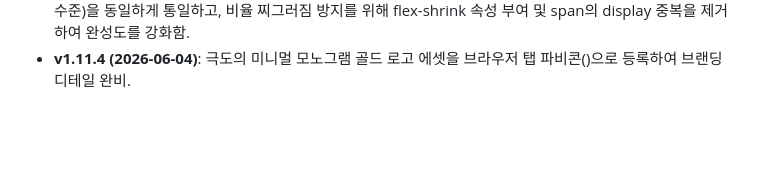
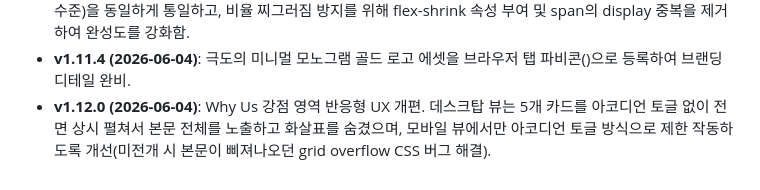
Before and after one commit to namsoojang/datago0ba0_homepage, a Markdown page: project.md, the part around the change. GitHub-like rendering; blank space fills up the shorter version.

```diff
--- a/project.md
+++ b/project.md
@@ -49,3 +49,4 @@
 - **v1.11.2 (2026-06-04)**: 로고 투명 배경 에셋 적용, 브랜딩 타이포그래피 서체 'Pretendard Bold' 교체 적용 및 로고 심볼과 텍스트의 크기/수직 정렬 밸런스 폴리싱 완료.
 - **v1.11.3 (2026-06-04)**: 상단/하단 로고의 글자 크기(1.45rem) 및 심볼 규격(26px, 시각적 글씨 크기의 90% 수준)을 동일하게 통일하고, 비율 찌그러짐 방지를 위해 flex-shrink 속성 부여 및 span의 display 중복을 제거하여 완성도를 강화함.
 - **v1.11.4 (2026-06-04)**: 극도의 미니멀 모노그램 골드 로고 에셋을 브라우저 탭 파비콘(<link rel="icon">)으로 등록하여 브랜딩 디테일 완비.
+- **v1.12.0 (2026-06-04)**: Why Us 강점 영역 반응형 UX 개편. 데스크탑 뷰는 5개 카드를 아코디언 토글 없이 전면 상시 펼쳐서 본문 전체를 노출하고 화살표를 숨겼으며, 모바일 뷰에서만 아코디언 토글 방식으로 제한 작동하도록 개선(미전개 시 본문이 삐져나오던 grid overflow CSS 버그 해결).
```
Also changed, not shown: tasks.md (+1 -0 lines), walkthrough.md (+2 -1 lines), output/footer_logo_gold.png, output/footer_logo_teal.png, output/full_page_gold.png, output/header_logo_gold.png, output/header_logo_teal.png, 2 other files.
